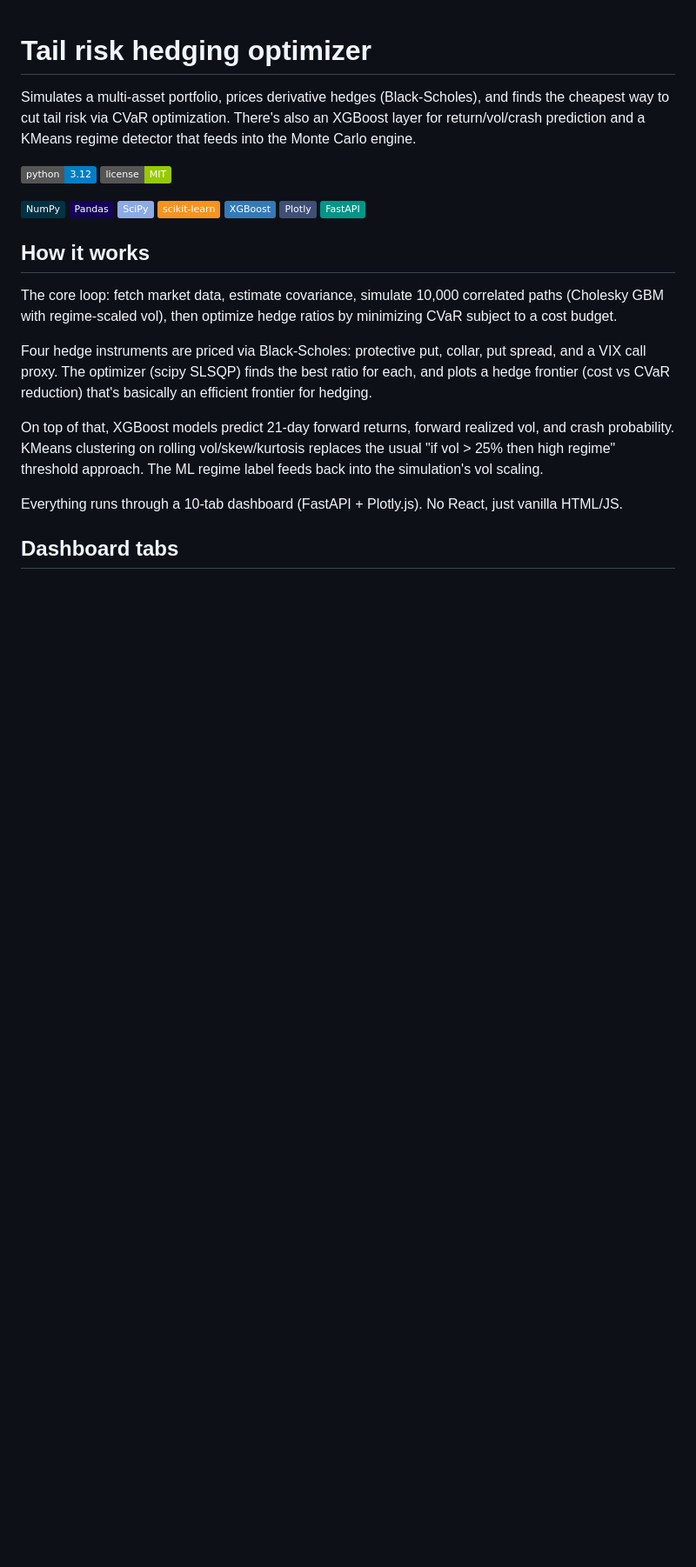
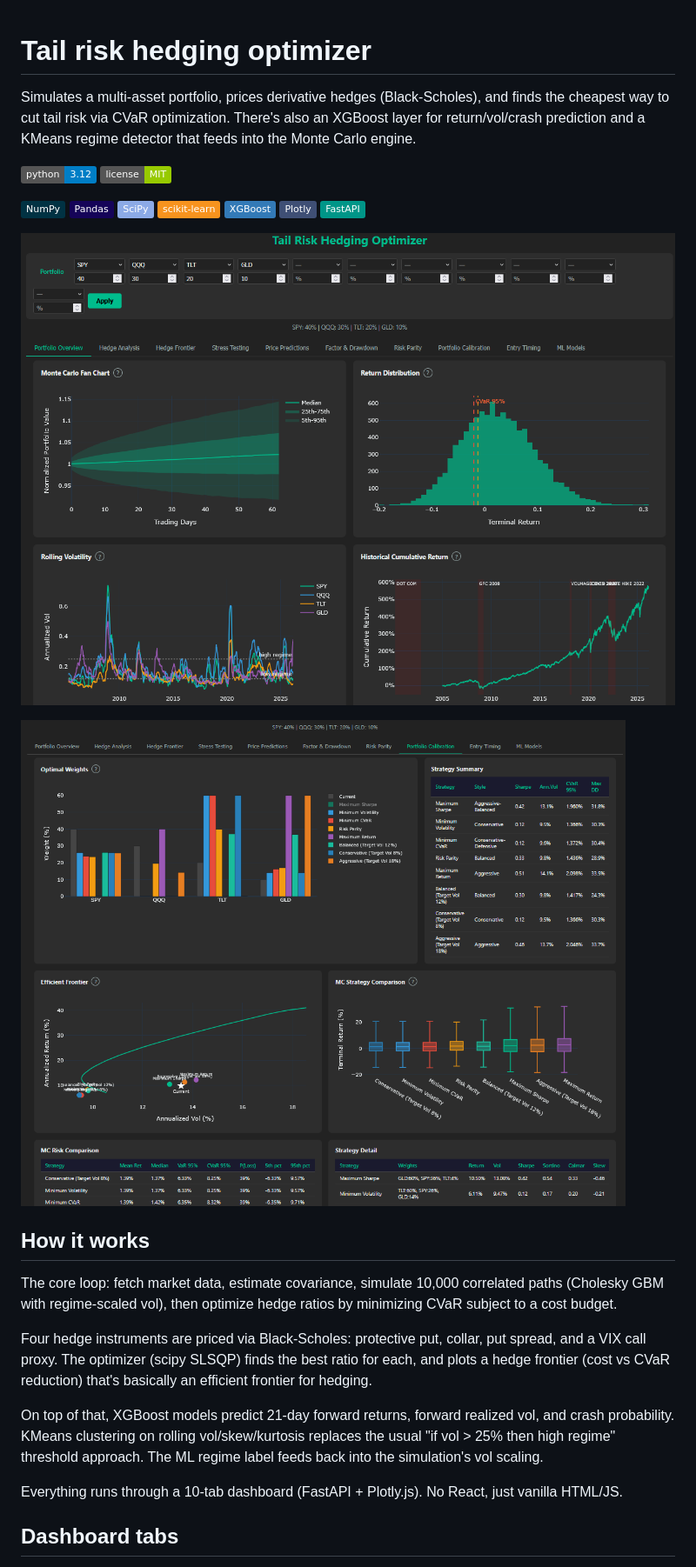
Before and after one commit to londrwus/tail-risk-hedging-optimizer, a Markdown page: README.md, the part around the change. Shown at 87% size. GitHub-like rendering; pictures changed too: images/optimize.png (added), images/overview.png (added); badges without logos; blank space fills up the shorter version.

Commit message:
Add images

```diff
--- a/README.md
+++ b/README.md
@@ -12,6 +12,10 @@ Simulates a multi-asset portfolio, prices derivative hedges (Black-Scholes), and
 ![XGBoost](https://img.shields.io/badge/XGBoost-337AB7)
 ![Plotly](https://img.shields.io/badge/Plotly-3F4F75?logo=plotly&logoColor=white)
 ![FastAPI](https://img.shields.io/badge/FastAPI-009688?logo=fastapi&logoColor=white)
+
+![Portfolio Overview](images/overview.png)
+
+![Hedge Optimization](images/optimize.png)
 
 ## How it works
 
```
